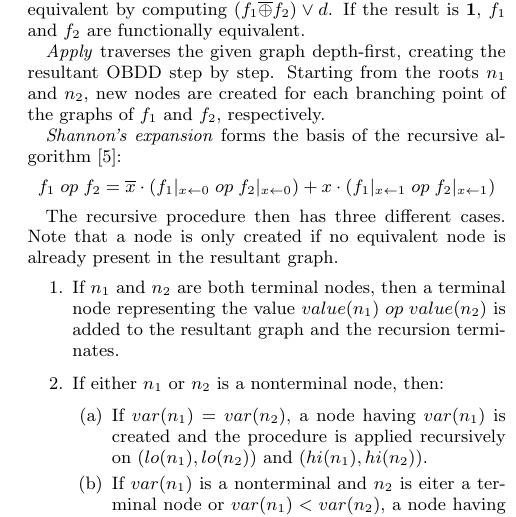
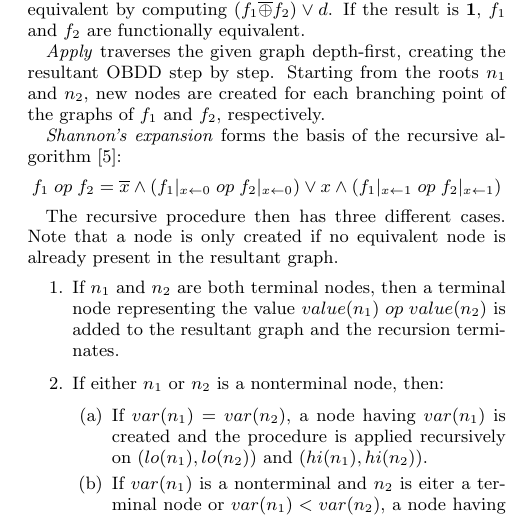
Before and after one commit to danielkocher/obdd-survey, a LaTeX document (paper.tex): part of one column of page 3 of 4, cut so that both start at the same text. Compiled offline with pdfLaTeX.

Commit message:
Fix formula notation to be consistent

```diff
--- a/paper.tex
+++ b/paper.tex
@@ -308,8 +308,8 @@ algorithm~\cite{BRYANT86}:
 \begin{center}
 $
 f_1\;op\;f_2 =
-\overline{x} \cdot \left(f_1|_{x\leftarrow 0}\;op\;f_2|_{x\leftarrow 0}\right)
-+ x \cdot \left(f_1|_{x\leftarrow 1}\;op\;f_2|_{x\leftarrow 1}\right)
+\overline{x} \land \left(f_1|_{x\leftarrow 0}\;op\;f_2|_{x\leftarrow 0}\right)
+\lor x \land \left(f_1|_{x\leftarrow 1}\;op\;f_2|_{x\leftarrow 1}\right)
 $
 \end{center}
 
```
